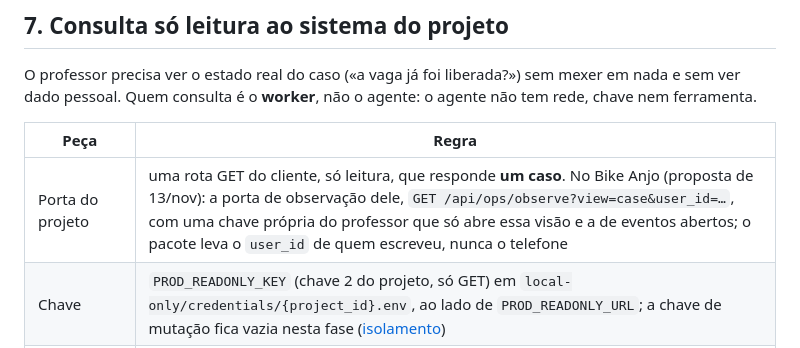
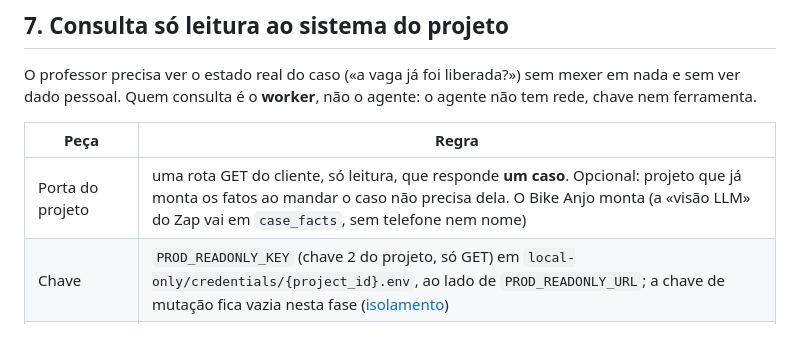
Before and after one commit to ianthomaz/ai2tcs, a Markdown page: docs/26-second-opinion.md, the part around the change. Drawn GitHub-style.

Commit message:
House rule 2 refined (two answers solve, the third points to the site kindly); Bike Anjo builds its own case facts.
Co-Authored-By: Claude Opus 5.5 <noreply@anthropic.com>
Claude-Session: https://claude.ai/code/session_01BNKieLuFgM9em5mXLxS55k

```diff
--- a/docs/26-second-opinion.md
+++ b/docs/26-second-opinion.md
@@ -107,7 +107,7 @@ nem ferramenta.
 
 | Peça | Regra |
 |---|---|
-| Porta do projeto | uma rota GET do cliente, só leitura, que responde **um caso**. No Bike Anjo (proposta de 13/nov): a porta de observação dele, `GET /api/ops/observe?view=case&user_id=…`, com uma chave própria do professor que só abre essa visão e a de eventos abertos; o pacote leva o `user_id` de quem escreveu, nunca o telefone |
+| Porta do projeto | uma rota GET do cliente, só leitura, que responde **um caso**. Opcional: projeto que já monta os fatos ao mandar o caso não precisa dela. O Bike Anjo monta (a «visão LLM» do Zap vai em `case_facts`, sem telefone nem nome) |
 | Chave | `PROD_READONLY_KEY` (chave 2 do projeto, só GET) em `local-only/credentials/{project_id}.env`, ao lado de `PROD_READONLY_URL`; a chave de mutação fica vazia nesta fase ([isolamento](./treinamento-llm/isolamento-e-execucao-mini62.md)) |
 | Transporte | só `https` (ou `localhost` / `127.0.0.1`); timeout 15 s; resposta até 4 KB; tem de ser um objeto JSON |
 | Conteúdo | campos agregados do caso (situação da vaga, botão usado, data do evento); nunca nome, e-mail, telefone ou documento |
```
Also changed, not shown: 1 other file.
